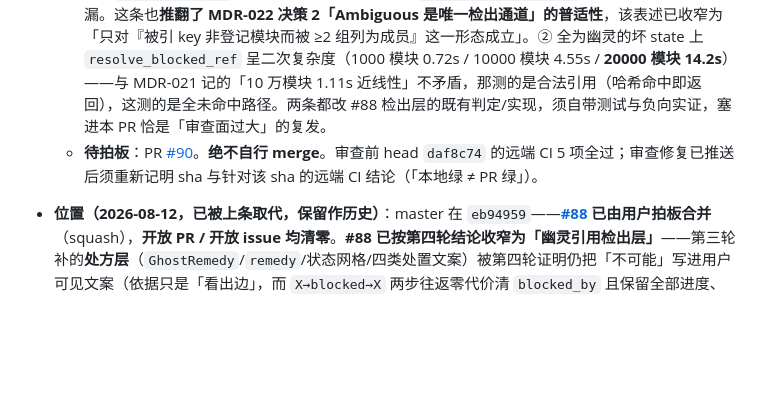
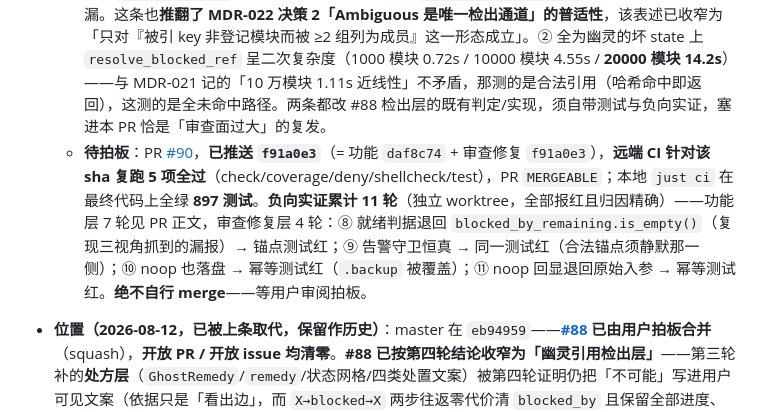
Before and after one commit to snowzhaozhj/rewriteInRust, a Markdown page: docs/STATUS.md, the part around the change. Drawn GitHub-style; blank space fills up the shorter version.

Commit message:
docs(M4): STATUS 回填——#90 审查修复已推送 f91a0e3，远端 CI 针对该 sha 全过
按项目「本地绿≠PR绿」记账要求：记明已推送 sha + 远端 CI 是否针对该 sha 复跑，
并补记审查修复层的 4 轮负向实证（累计 11 轮）。

Co-Authored-By: Claude Fable 5 <noreply@anthropic.com>

```diff
--- a/docs/STATUS.md
+++ b/docs/STATUS.md
@@ -14,7 +14,7 @@
   - **四视角审查已跑并全部闭环（2026-08-13）**，每条编排器独立复核后才动手。**核心必修由 3/3 视角各自独立复现**：锚点告警的就绪判据用了错的代理——`blocked_by_remaining.is_empty()` 不等于「下一步会被 `--auto-unblock` 接手」，因为 `ready = unresolved.is_empty()` 而**已终态的剩余依赖不计入 `unresolved`**。故 `blocked_by=[幽灵, 已 done 的依赖]` 这个形状清完后剩余非空 → 旧判据跳过告警，而模块立刻就是 `ready_to_unblock`，下一步 `--auto-unblock` 必报「非法状态转换: blocked → done」。**修法：直接调 `check_blocked_modules`，不给已有判据造近似代理**（与「一个 bool 扛多个谓词」同源的教训）。另修两条用户可见文案失实：⒜ `advice` 里的 backup 路径少了前导点（实际 `.migration-state.json.backup`，`sibling_with_suffix` 会前置点），且无条件断言备份可用——按 MDR-021:81 的先例（E010 刻意不提「从备份恢复」）**整句删除**而非修成条件句；⒝ 「或经 `state update` 直接置 blocked」是假归因，该路径走 `transition_inner` 必写锚点。
   - **测试补了两条缺失边界**（都是变异实证暴露的零覆盖）：① 合法锚点须静默——把告警守卫改成恒真时 897 个测试全过，即「给每个正常模块多报一条虚假告警」可以直接上线；② noop 真的不落盘——改成恒落盘时 11 个 repair 测试全过（旧断言只比内容，而 noop 落盘写出的内容本就相同），改用 `.backup` 内容观测。另把三处手写 argv 全改为从 `REPAIR_GHOST_COMMAND` 派生（`--module` 形态此前会独立漂）。
   - **⚠️ 异构交叉（codex）抓出两条 pre-existing，判为独立 PR，已记 MDR-022 待办 4/5**：① **`resolve_blocked_ref` 的歧义判定漏一整类形态**——「被引 key 既是登记模块、又被别组列为 `member_files` 成员」时早返回判 `Resolved` 而非 `Ambiguous`。**编排器独立复现，后果是数据损坏不止漏诊断**：`shared.ts` 登记 `done` 而 `g1` 是 `translating` 时，`validate state` 零跨组告警、`--auto-unblock` **真的解除**了引用方并落盘。`canonical_module_key` 同型早返回、同样漏。这条也**推翻了 MDR-022 决策 2「Ambiguous 是唯一检出通道」的普适性**，该表述已收窄为「只对『被引 key 非登记模块而被 ≥2 组列为成员』这一形态成立」。② 全为幽灵的坏 state 上 `resolve_blocked_ref` 呈二次复杂度（1000 模块 0.72s / 10000 模块 4.55s / **20000 模块 14.2s**）——与 MDR-021 记的「10 万模块 1.11s 近线性」不矛盾，那测的是合法引用（哈希命中即返回），这测的是全未命中路径。两条都改 #88 检出层的既有判定/实现，须自带测试与负向实证，塞进本 PR 恰是「审查面过大」的复发。
-  - **待拍板**：PR [#90](https://github.com/snowzhaozhj/rewriteInRust/pull/90)。**绝不自行 merge**。审查前 head `daf8c74` 的远端 CI 5 项全过；审查修复已推送后须重新记明 sha 与针对该 sha 的远端 CI 结论（「本地绿 ≠ PR 绿」）。
+  - **待拍板**：PR [#90](https://github.com/snowzhaozhj/rewriteInRust/pull/90)，**已推送 `f91a0e3`**（= 功能 `daf8c74` + 审查修复 `f91a0e3`），**远端 CI 针对该 sha 复跑 5 项全过**（check/coverage/deny/shellcheck/test），PR `MERGEABLE`；本地 `just ci` 在最终代码上全绿 **897 测试**。**负向实证累计 11 轮**（独立 worktree，全部报红且归因精确）——功能层 7 轮见 PR 正文，审查修复层 4 轮：⑧ 就绪判据退回 `blocked_by_remaining.is_empty()`（复现三视角抓到的漏报）→ 锚点测试红；⑨ 告警守卫恒真 → 同一测试红（合法锚点须静默那一侧）；⑩ noop 也落盘 → 幂等测试红（`.backup` 被覆盖）；⑪ noop 回显退回原始入参 → 幂等测试红。**绝不自行 merge**——等用户审阅拍板。
 - **位置（2026-08-12，已被上条取代，保留作历史）**：master 在 `eb94959`——**[#88](https://github.com/snowzhaozhj/rewriteInRust/pull/88) 已由用户拍板合并**（squash），**开放 PR / 开放 issue 均清零**。**#88 已按第四轮结论收窄为「幽灵引用检出层」**——第三轮补的**处方层**（`GhostRemedy`/`remedy`/状态网格/四类处置文案）被第四轮证明仍把「不可能」写进用户可见文案（依据只是「看出边」，而 `X→blocked→X` 两步往返零代价清 `blocked_by` 且保留全部进度、`degrade_*` 多步可达等反例存在），故**整体移出 #88、拆为后续 PR**（届时设计非破坏性入口 `state repair --clear-ghost-blocked-by`）。详见 [MDR-021](decisions/021-no-json-schema-validation.md)「第四轮 + 拆 PR」段。
   - **#88 现内容（本轮已完成）**：JSON Schema 如实化 + 摘依赖、错误码守卫、幽灵引用**检出**（`ghost_refs` = 纯事实 `{module, missing, status}`，告警只点名 + 区分 blocked/残留、不给动作、不作可达性预言）、`reset_force_reason` 唯一真值源 + 文档↔代码集合守卫（本轮改扫**全部**锚点出现处）。顺带修：`state reset --help` 两处补 `paused`、`grep -c` 获取命令纠正为读 rustdoc 自报计数。`just ci` 全绿 **886 测试**（拆掉 4 个处方测试：890 → 886），`cargo doc` 警告仍 10（全 pre-existing）。
   - **审查设界（用户 2026-08-12 拍板）**：第四轮只跑专项三子视角 + codex，**结束即收口、不起第五轮**，剩余问题记账 MDR-021。处方层遗留约束（两步往返依赖待办 3、reset 会擦 `Ambiguous` 检出通道、多步可达须按可达性处理）留给后续 PR。
```
